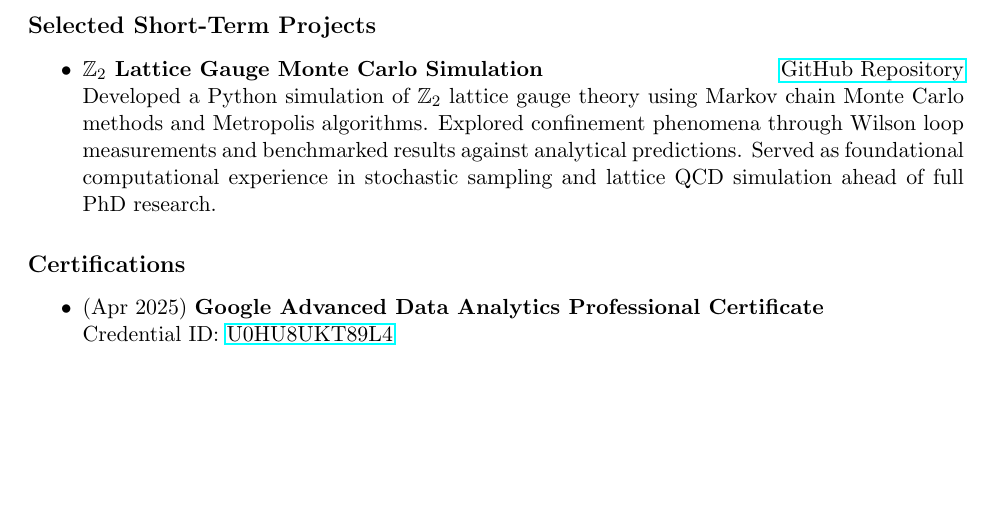
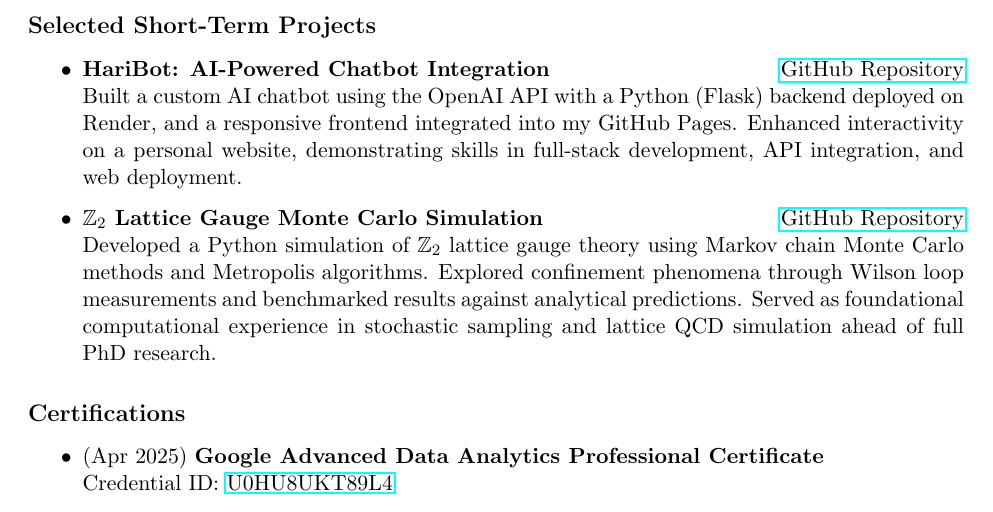
Before and after one commit to Hariprashad-Ravikumar/CV-GitHub-Actions-LaTeX-ci-cd, a LaTeX document (main.tex): part of page 2 of 3, cut so that both start at the same text, the shorter picture padded with empty space. Compiled offline with pdfLaTeX.

Commit message:
Updates from Overleaf

```diff
--- a/main.tex
+++ b/main.tex
@@ -78,6 +78,8 @@
 \vspace{-0.3em}
 
 \begin{itemize}
+    \item \textbf{HariBot: AI-Powered Chatbot Integration} \hfill \href{https://github.com/Hariprashad-Ravikumar/Hari-ChatBot}{GitHub Repository} \\
+    Built a custom AI chatbot using the OpenAI API with a Python (Flask) backend deployed on Render, and a responsive frontend integrated into my GitHub Pages. Enhanced interactivity on a personal website, demonstrating skills in full-stack development, API integration, and web deployment.
     \item \textbf{$\mathbb{Z}_2$ Lattice Gauge Monte Carlo Simulation} \hfill \href{https://github.com/Hariprashad-Ravikumar/Z2_LatticeGauge_Monte_Carlo_Simulation}{GitHub Repository} \\
     Developed a Python simulation of $\mathbb{Z}_2$ lattice gauge theory using Markov chain Monte Carlo methods and Metropolis algorithms. Explored confinement phenomena through Wilson loop measurements and benchmarked results against analytical predictions. Served as foundational computational experience in stochastic sampling and lattice QCD simulation ahead of full PhD research.
 \end{itemize}
```
